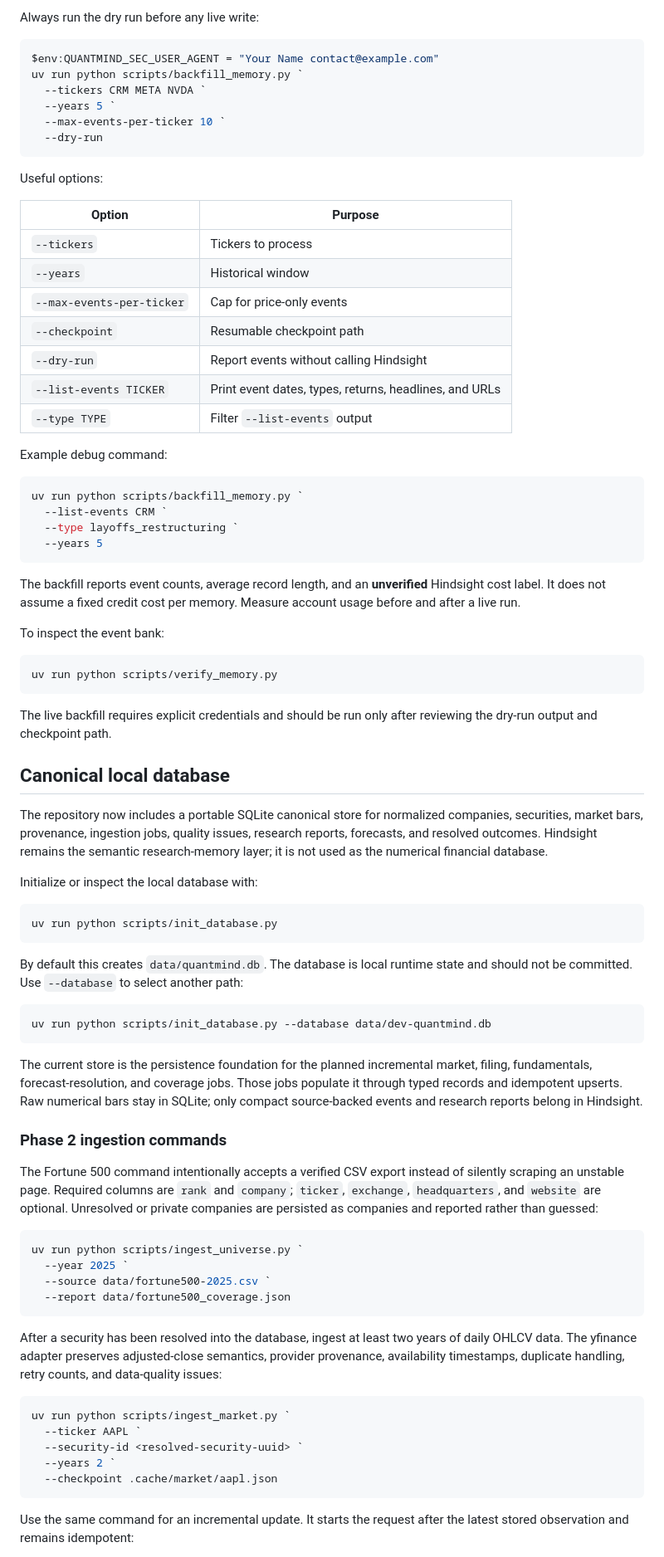
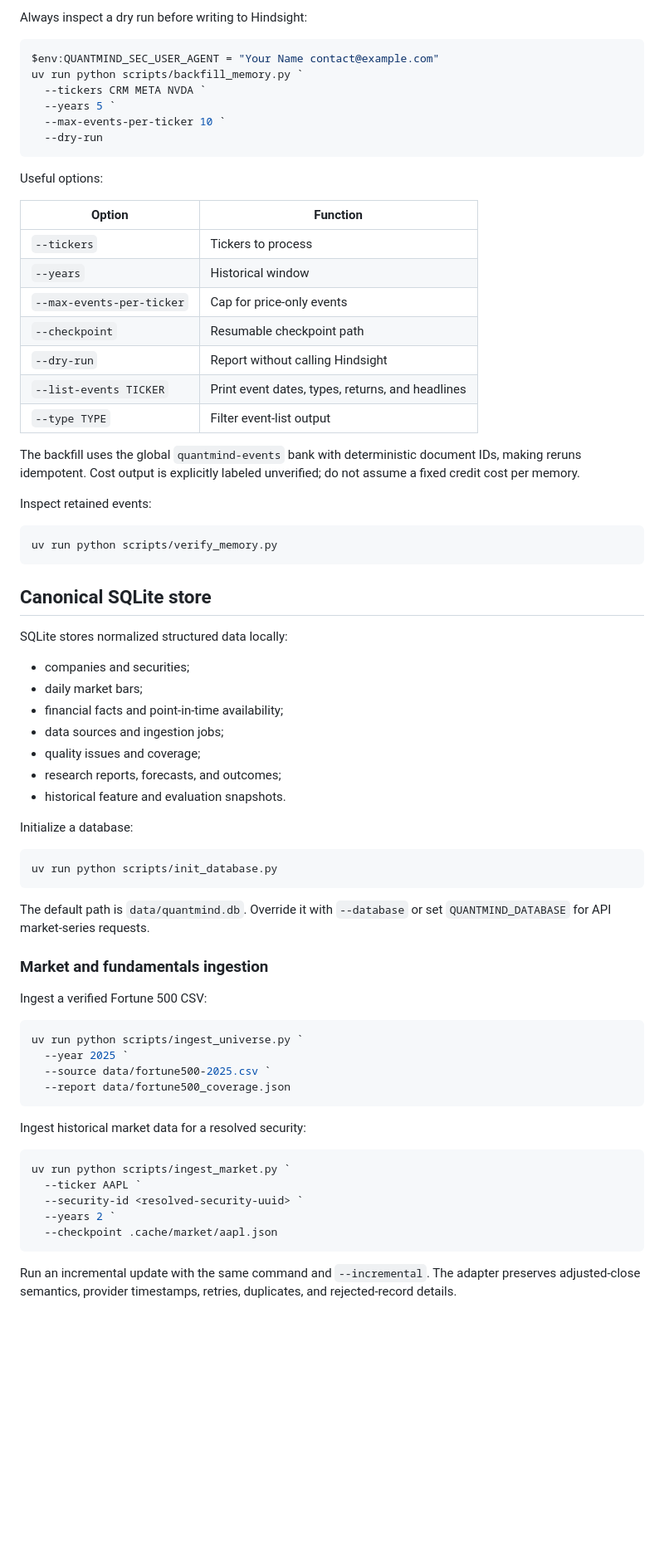
Before and after one commit to 22071a0473-blip/QuantMind, a Markdown page: README.md, the part around one of its changes. Shown at 83% size. Rendered like a GitHub page; blank space fills up the shorter version.

````diff
--- a/README.md
+++ b/README.md
@@ -222,5 +256,5 @@ means that enough elapsed market data does not exist; it is never fabricated.
 
-Always run the dry run before any live write:
+Always inspect a dry run before writing to Hindsight:
 
 ```powershell
 $env:QUANTMIND_SEC_USER_AGENT = "Your Name contact@example.com"
@@ -233,72 +267,50 @@ uv run python scripts/backfill_memory.py `
 
 Useful options:
 
-| Option | Purpose |
+| Option | Function |
 |---|---|
 | `--tickers` | Tickers to process |
 | `--years` | Historical window |
 | `--max-events-per-ticker` | Cap for price-only events |
 | `--checkpoint` | Resumable checkpoint path |
-| `--dry-run` | Report events without calling Hindsight |
-| `--list-events TICKER` | Print event dates, types, returns, headlines, and URLs |
-| `--type TYPE` | Filter `--list-events` output |
+| `--dry-run` | Report without calling Hindsight |
+| `--list-events TICKER` | Print event dates, types, returns, and headlines |
+| `--type TYPE` | Filter event-list output |
 
-Example debug command:
+The backfill uses the global `quantmind-events` bank with deterministic
+document IDs, making reruns idempotent. Cost output is explicitly labeled
+unverified; do not assume a fixed credit cost per memory.
 
-```powershell
-uv run python scripts/backfill_memory.py `
-  --list-events CRM `
-  --type layoffs_restructuring `
-  --years 5
-```
-
-The backfill reports event counts, average record length, and an
-**unverified** Hindsight cost label. It does not assume a fixed credit cost per
-memory. Measure account usage before and after a live run.
-
-To inspect the event bank:
+Inspect retained events:
 
 ```powershell
 uv run python scripts/verify_memory.py
 ```
 
-The live backfill requires explicit credentials and should be run only after
-reviewing the dry-run output and checkpoint path.
+## Canonical SQLite store
 
-## Canonical local database
+SQLite stores normalized structured data locally:
 
-The repository now includes a portable SQLite canonical store for normalized
-companies, securities, market bars, provenance, ingestion jobs, quality issues,
-research reports, forecasts, and resolved outcomes. Hindsight remains the
-semantic research-memory layer; it is not used as the numerical financial
-database.
+- companies and securities;
+- daily market bars;
+- financial facts and point-in-time availability;
+- data sources and ingestion jobs;
+- quality issues and coverage;
+- research reports, forecasts, and outcomes;
+- historical feature and evaluation snapshots.
 
-Initialize or inspect the local database with:
+Initialize a database:
 
 ```powershell
 uv run python scripts/init_database.py
 ```
 
-By default this creates `data/quantmind.db`. The database is local runtime
-state and should not be committed. Use `--database` to select another path:
+The default path is `data/quantmind.db`. Override it with `--database` or set
+`QUANTMIND_DATABASE` for API market-series requests.
 
-```powershell
-uv run python scripts/init_database.py --database data/dev-quantmind.db
-```
+### Market and fundamentals ingestion
 
-The current store is the persistence foundation for the planned incremental
-market, filing, fundamentals, forecast-resolution, and coverage jobs. Those
-jobs populate it through typed records and idempotent upserts. Raw numerical
-bars stay in SQLite; only compact source-backed events and research reports
-belong in Hindsight.
-
-### Phase 2 ingestion commands
-
-The Fortune 500 command intentionally accepts a verified CSV export instead of
-silently scraping an unstable page. Required columns are `rank` and
-`company`; `ticker`, `exchange`, `headquarters`, and `website` are optional.
-Unresolved or private companies are persisted as companies and reported rather
-than guessed:
+Ingest a verified Fortune 500 CSV:
 
 ```powershell
 uv run python scripts/ingest_universe.py `
@@ -307,10 +319,7 @@ uv run python scripts/ingest_universe.py `
   --report data/fortune500_coverage.json
 ```
 
-After a security has been resolved into the database, ingest at least two years
-of daily OHLCV data. The yfinance adapter preserves adjusted-close semantics,
-provider provenance, availability timestamps, duplicate handling, retry counts,
-and data-quality issues:
+Ingest historical market data for a resolved security:
 
 ```powershell
 uv run python scripts/ingest_market.py `
@@ -320,6 +329,7 @@ uv run python scripts/ingest_market.py `
   --checkpoint .cache/market/aapl.json
 ```
 
-Use the same command for an incremental update. It starts the request after the
-latest stored observation and remains idempotent:
+Run an incremental update with the same command and `--incremental`. The
+adapter preserves adjusted-close semantics, provider timestamps, retries,
+duplicates, and rejected-record details.
 
````
Also changed, not shown: other parts of README.md (+213 -232 lines).
